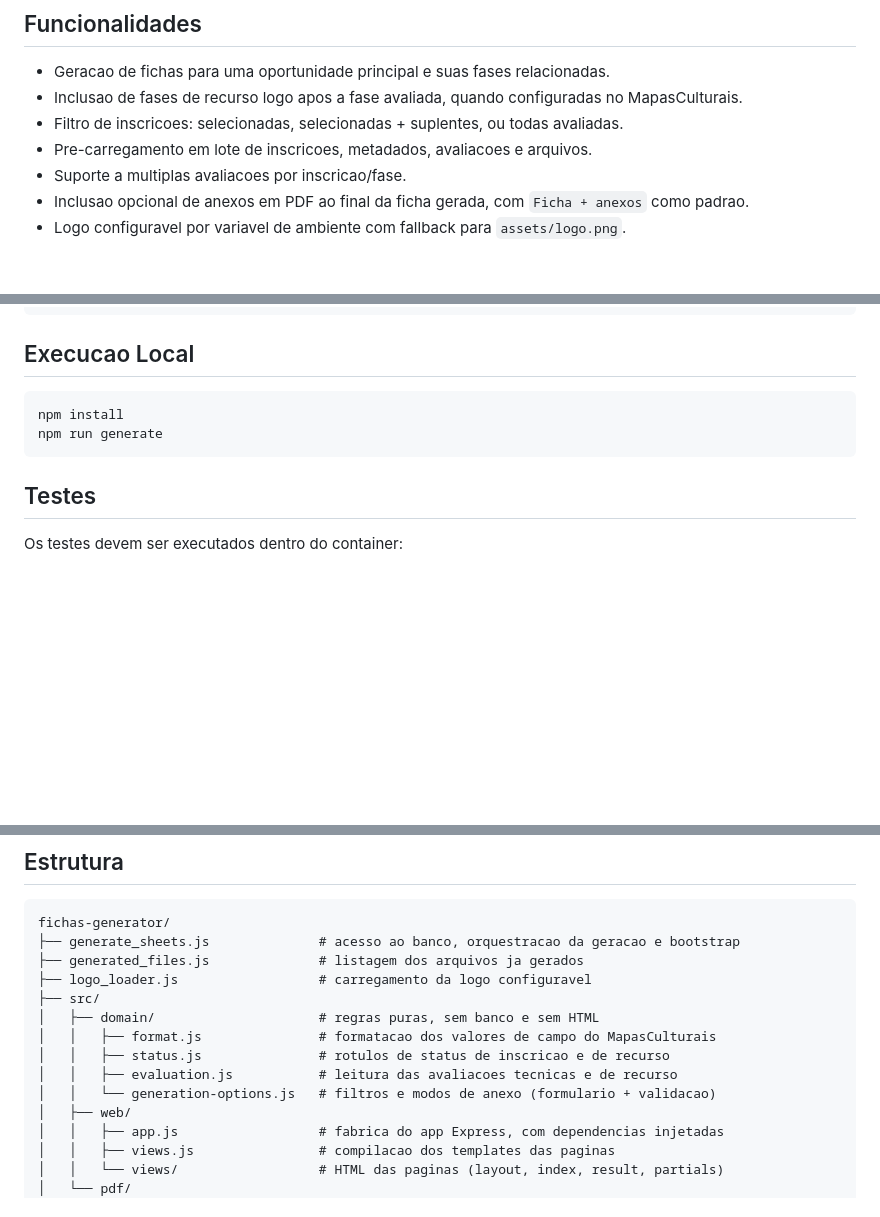
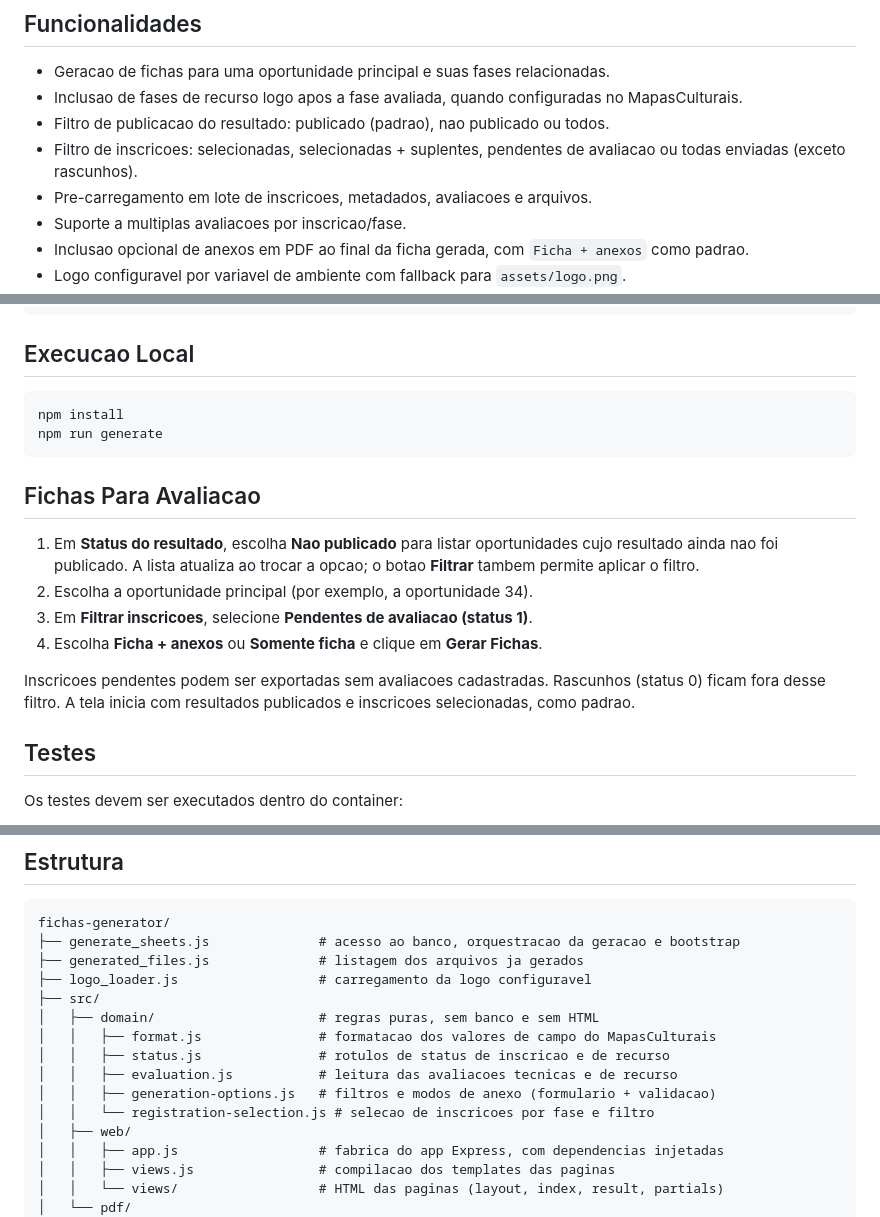
Before and after one commit to vitfera/fichas-generator, a Markdown page: README.md, 3 parts joined by grey strips. GitHub-like rendering; blank space fills up the shorter version.

Commit message:
docs: documenta os filtros de resultado e inscrições pendentes
Explica como gerar fichas para avaliação antes da publicação do resultado e registra os novos filtros e correções no changelog.

````diff
--- a/README.md
+++ b/README.md
@@ -8,7 +8,8 @@ O projeto agora tem um unico ponto de entrada: `generate_sheets.js`.
 
 - Geracao de fichas para uma oportunidade principal e suas fases relacionadas.
 - Inclusao de fases de recurso logo apos a fase avaliada, quando configuradas no MapasCulturais.
-- Filtro de inscricoes: selecionadas, selecionadas + suplentes, ou todas avaliadas.
+- Filtro de publicacao do resultado: publicado (padrao), nao publicado ou todos.
+- Filtro de inscricoes: selecionadas, selecionadas + suplentes, pendentes de avaliacao ou todas enviadas (exceto rascunhos).
 - Pre-carregamento em lote de inscricoes, metadados, avaliacoes e arquivos.
 - Suporte a multiplas avaliacoes por inscricao/fase.
 - Inclusao opcional de anexos em PDF ao final da ficha gerada, com `Ficha + anexos` como padrao.
@@ -66,6 +67,17 @@ npm install
 npm run generate
 ```
 
+## Fichas Para Avaliacao
+
+1. Em **Status do resultado**, escolha **Nao publicado** para listar oportunidades cujo resultado ainda nao foi publicado. A lista atualiza ao trocar a opcao; o botao **Filtrar** tambem permite aplicar o filtro.
+2. Escolha a oportunidade principal (por exemplo, a oportunidade 34).
+3. Em **Filtrar inscricoes**, selecione **Pendentes de avaliacao (status 1)**.
+4. Escolha **Ficha + anexos** ou **Somente ficha** e clique em **Gerar Fichas**.
+
+Inscricoes pendentes podem ser exportadas sem avaliacoes cadastradas. Rascunhos
+(status 0) ficam fora desse filtro. A tela inicia com resultados publicados e
+inscricoes selecionadas, como padrao.
+
 ## Testes
 
 Os testes devem ser executados dentro do container:
@@ -92,7 +104,8 @@ fichas-generator/
 │   │   ├── format.js               # formatacao dos valores de campo do MapasCulturais
 │   │   ├── status.js               # rotulos de status de inscricao e de recurso
 │   │   ├── evaluation.js           # leitura das avaliacoes tecnicas e de recurso
-│   │   └── generation-options.js   # filtros e modos de anexo (formulario + validacao)
+│   │   ├── generation-options.js   # filtros e modos de anexo (formulario + validacao)
+│   │   └── registration-selection.js # selecao de inscricoes por fase e filtro
 │   ├── web/
 │   │   ├── app.js                  # fabrica do app Express, com dependencias injetadas
 │   │   ├── views.js                # compilacao dos templates das paginas
````
Also changed, not shown: other parts of README.md (+1 -1 lines), CHANGELOG.md (+11 -0 lines).
